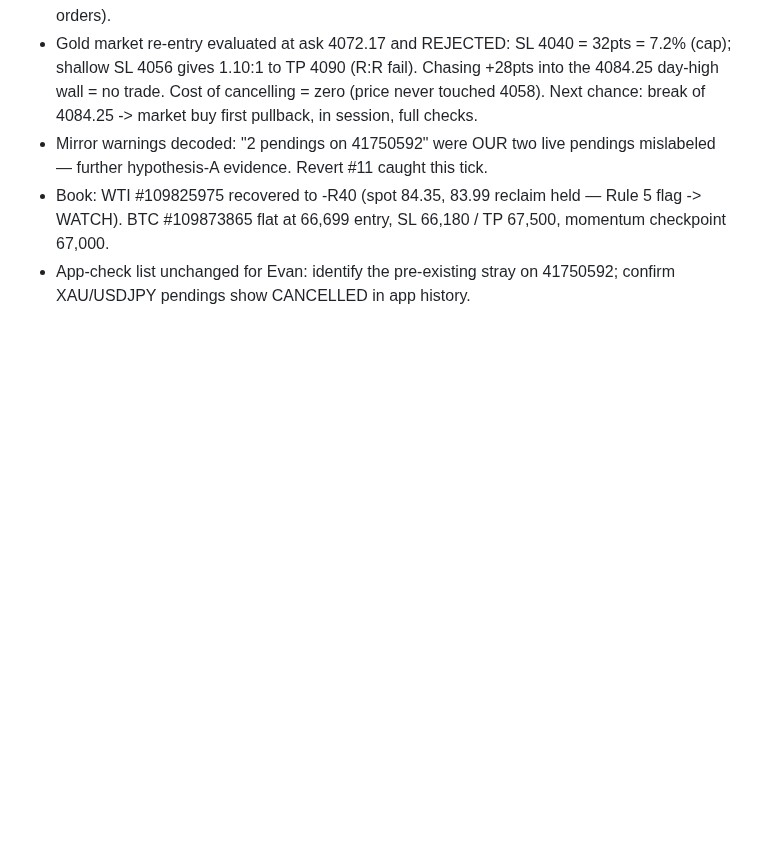
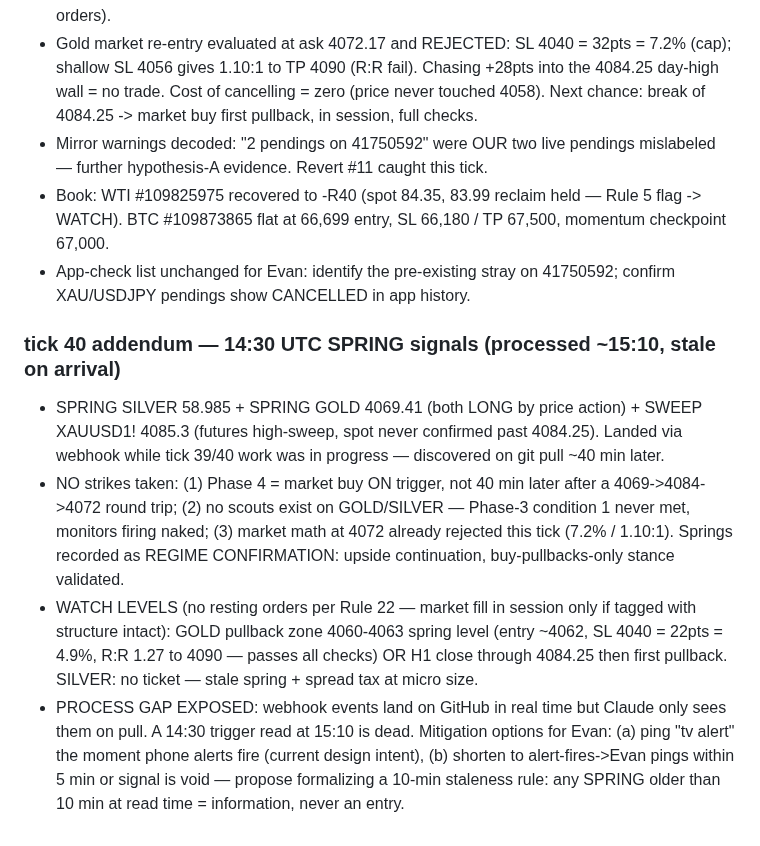
Before and after one commit to Evangrobbelaar/trading-context, a Markdown page: EVAN_TRADING_CONTEXT.md, the part around the change. Rendered like a GitHub page; blank space fills up the shorter version.

Commit message:
tick 40 addendum: stale 14:30 springs logged as regime info, watch levels set, staleness rule proposed

```diff
--- a/EVAN_TRADING_CONTEXT.md
+++ b/EVAN_TRADING_CONTEXT.md
@@ -1177,3 +1177,9 @@ TV events 14:15:00-06 UTC (6 seconds apart): SWEEP SILVER 58.845 | SWEEP EURUSD
 - Mirror warnings decoded: "2 pendings on 41750592" were OUR two live pendings mislabeled — further hypothesis-A evidence. Revert #11 caught this tick.
 - Book: WTI #109825975 recovered to -R40 (spot 84.35, 83.99 reclaim held — Rule 5 flag -> WATCH). BTC #109873865 flat at 66,699 entry, SL 66,180 / TP 67,500, momentum checkpoint 67,000.
 - App-check list unchanged for Evan: identify the pre-existing stray on 41750592; confirm XAU/USDJPY pendings show CANCELLED in app history.
+
+### tick 40 addendum — 14:30 UTC SPRING signals (processed ~15:10, stale on arrival)
+- SPRING SILVER 58.985 + SPRING GOLD 4069.41 (both LONG by price action) + SWEEP XAUUSD1! 4085.3 (futures high-sweep, spot never confirmed past 4084.25). Landed via webhook while tick 39/40 work was in progress — discovered on git pull ~40 min later.
+- NO strikes taken: (1) Phase 4 = market buy ON trigger, not 40 min later after a 4069->4084->4072 round trip; (2) no scouts exist on GOLD/SILVER — Phase-3 condition 1 never met, monitors firing naked; (3) market math at 4072 already rejected this tick (7.2% / 1.10:1). Springs recorded as REGIME CONFIRMATION: upside continuation, buy-pullbacks-only stance validated.
+- WATCH LEVELS (no resting orders per Rule 22 — market fill in session only if tagged with structure intact): GOLD pullback zone 4060-4063 spring level (entry ~4062, SL 4040 = 22pts = 4.9%, R:R 1.27 to 4090 — passes all checks) OR H1 close through 4084.25 then first pullback. SILVER: no ticket — stale spring + spread tax at micro size.
+- PROCESS GAP EXPOSED: webhook events land on GitHub in real time but Claude only sees them on pull. A 14:30 trigger read at 15:10 is dead. Mitigation options for Evan: (a) ping "tv alert" the moment phone alerts fire (current design intent), (b) shorten to alert-fires->Evan pings within 5 min or signal is void — propose formalizing a 10-min staleness rule: any SPRING older than 10 min at read time = information, never an entry.
```
